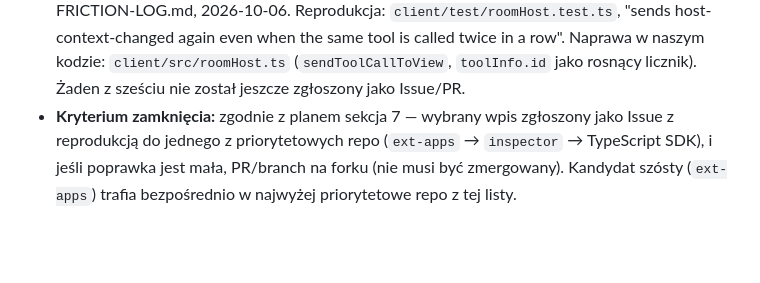
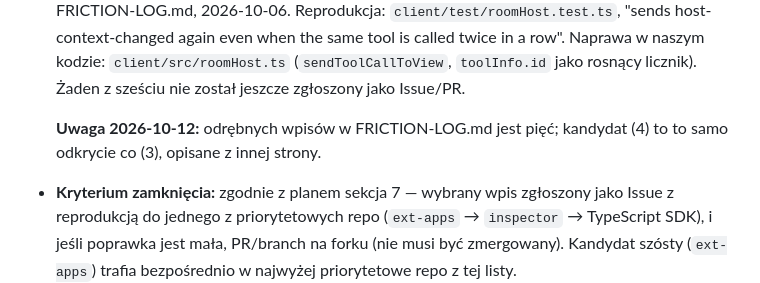
Before and after one commit to AnubisCrypto666/last-shift-mcp, a Markdown page: OPEN-ITEMS.md, the part around the change. Drawn GitHub-style; blank space fills up the shorter version.

```diff
--- a/OPEN-ITEMS.md
+++ b/OPEN-ITEMS.md
@@ -299,6 +299,9 @@ statusu na "zmierzone" z dowodem, i czeka na Twoje zamknięcie.
   row". Naprawa w naszym kodzie: `client/src/roomHost.ts`
   (`sendToolCallToView`, `toolInfo.id` jako rosnący licznik). Żaden z
   sześciu nie został jeszcze zgłoszony jako Issue/PR.
+
+  **Uwaga 2026-10-12:** odrębnych wpisów w FRICTION-LOG.md jest pięć;
+  kandydat (4) to to samo odkrycie co (3), opisane z innej strony.
 - **Kryterium zamknięcia:** zgodnie z planem sekcja 7 — wybrany wpis
   zgłoszony jako Issue z reprodukcją do jednego z priorytetowych repo
   (`ext-apps` → `inspector` → TypeScript SDK), i jeśli poprawka jest mała,
```
Also changed, not shown: NOTES.md (+14 -2 lines), plan-pracy-ostatnia-szychta.md (+23 -0 lines).
